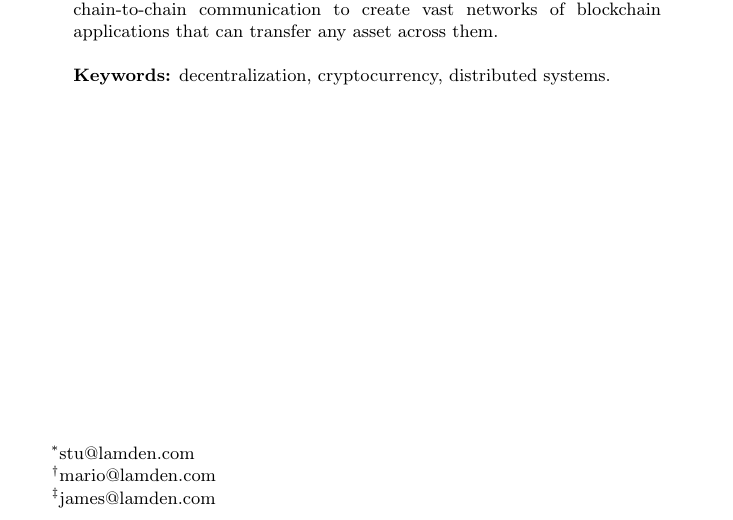
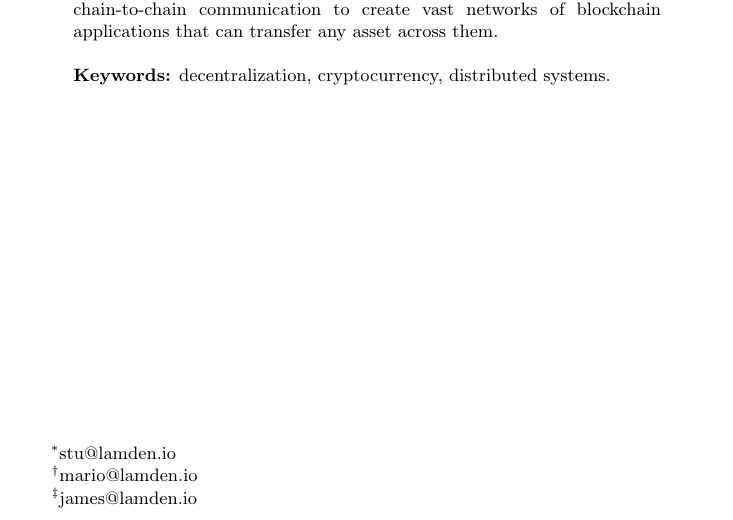
Before and after one commit to Lamden/whitepaper, a LaTeX document (main.tex): part of page 1 of 16, cut so that both start at the same text. Compiled offline with pdfLaTeX.

Commit message:
Fix email addresses

```diff
--- a/main.tex
+++ b/main.tex
@@ -44,10 +44,10 @@
 \renewcommand\lstlistingname{Algorithm}
 
 \title{Lamden: a framework for the rapid development\\and deployment of blockchain technologies.}
-\author{Stuart Farmer\thanks{stu@lamden.com}}
-\author{Mario Hernandez\thanks{mario@lamden.com}}
-\author{James Munsch\thanks{james@lamden.com}}
-\affil{The Lamden Project, White Paper version 0.2.0}
+\author{Stuart Farmer\thanks{stu@lamden.io}}
+\author{Mario Hernandez\thanks{mario@lamden.io}}
+\author{James Munsch\thanks{james@lamden.io}}
+\affil{The Lamden Project, White Paper version 0.2.1}
 
 \begin{document}
 \sloppy
```
Also changed, not shown: main.pdf, 1 other file.
